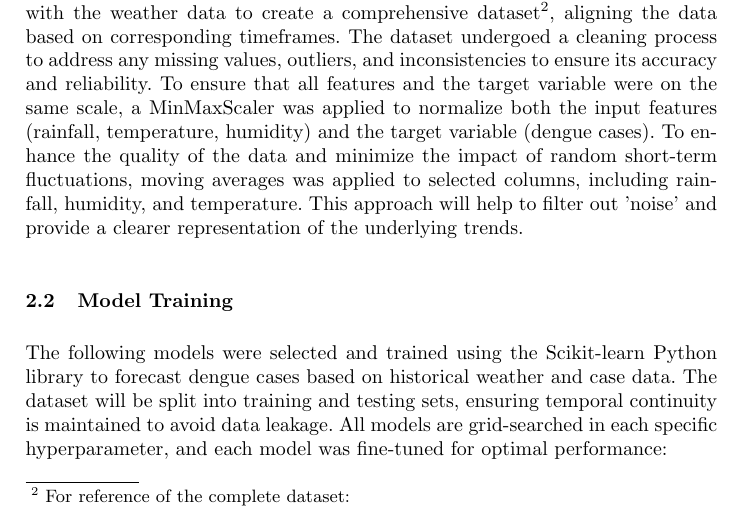
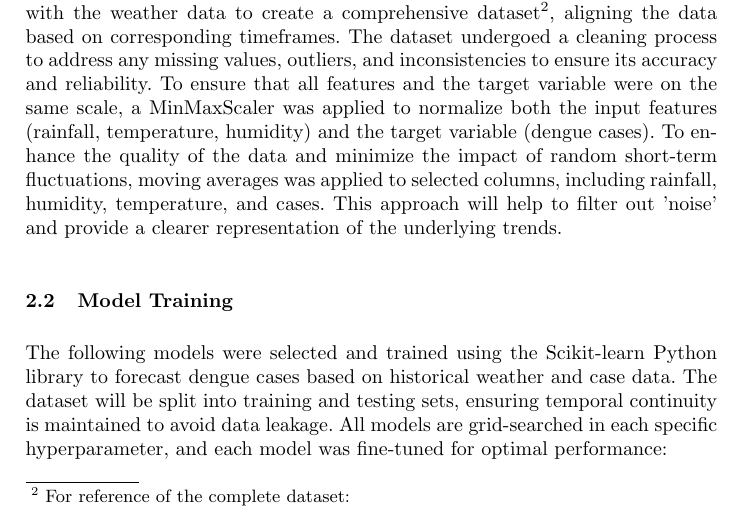
Before and after one commit to HENERALPEPITO/ML-miniproject, a LaTeX paper (paper/main.tex): part of page 4 of 13, cut so that both start at the same text. Compiled offline with pdfLaTeX.

Commit message:
modifications

```diff
--- a/paper/main.tex
+++ b/paper/main.tex
@@ -87,7 +87,7 @@ The historical dengue case dataset used in this study was obtained from the Huma
 
 \subsubsection{Data Integration and Preprocessing}
 The dengue case data was integrated with the weather data to create a comprehensive dataset\footnote{For reference of the complete dataset:\\
-	\url{https://github.com/HENERALPEPITO/ML-miniproject/tree/main/datasets}}, aligning the data based on corresponding timeframes. The dataset undergoed a cleaning process to address any missing values, outliers, and inconsistencies to ensure its accuracy and reliability. To ensure that all features and the target variable were on the same scale, a MinMaxScaler was applied to normalize both the input features (rainfall, temperature, humidity) and the target variable (dengue cases). To enhance the quality of the data and minimize the impact of random short-term fluctuations, moving averages was applied to selected columns, including rainfall, humidity, and temperature. This approach will help to filter out 'noise' and provide a clearer representation of the underlying trends.
+	\url{https://github.com/HENERALPEPITO/ML-miniproject/tree/main/datasets}}, aligning the data based on corresponding timeframes. The dataset undergoed a cleaning process to address any missing values, outliers, and inconsistencies to ensure its accuracy and reliability. To ensure that all features and the target variable were on the same scale, a MinMaxScaler was applied to normalize both the input features (rainfall, temperature, humidity) and the target variable (dengue cases). To enhance the quality of the data and minimize the impact of random short-term fluctuations, moving averages was applied to selected columns, including rainfall, humidity, temperature, and cases. This approach will help to filter out 'noise' and provide a clearer representation of the underlying trends.
 
 \subsection{Model Training}
 The following models were selected and trained using the Scikit-learn Python library to forecast dengue cases based on historical weather and case data. The dataset will be split into training and testing sets, ensuring temporal continuity is maintained to avoid data leakage. All models are grid-searched in each specific hyperparameter, and each model was fine-tuned for optimal performance:
```
Also changed, not shown: paper/main.pdf, 2 other files.
